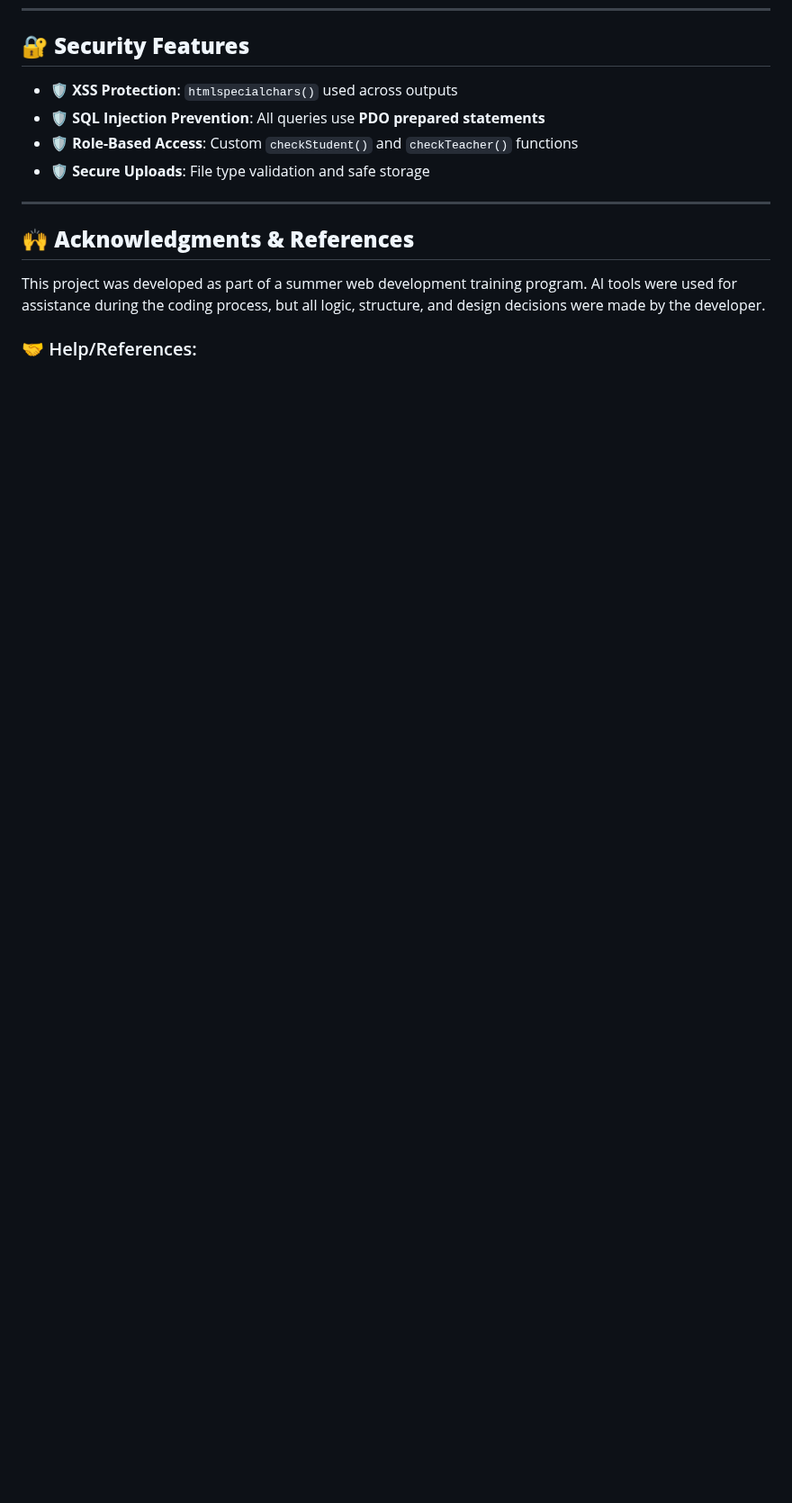
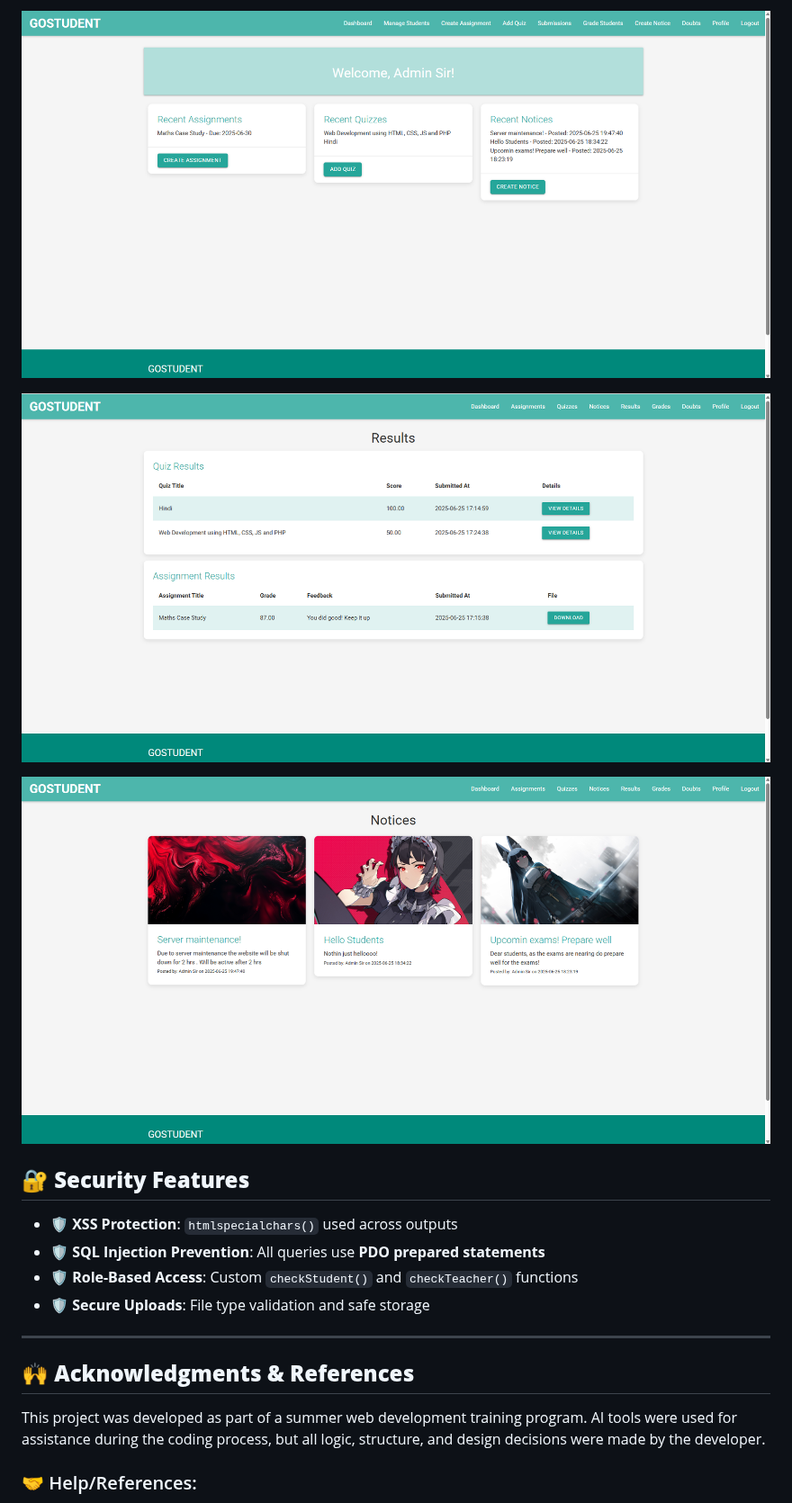
Before and after one commit to MR-1124/GOSTUDENT-Student-Portal-PHP, a Markdown page: README.md, the part around one of its changes. Shown at 90% size. Rendered like a GitHub page; blank space fills up the shorter version.

```diff
--- a/README.md
+++ b/README.md
@@ -136,3 +150,9 @@ You can register a new student/teacher or log in using any default credentials i
+![dashboard](screenshots/tdash.png)
+
+![results](screenshots/results.png)
+
+![notice](screenshots/notice.png)
+
 
 ## 🔐 **Security Features**
 
```
Also changed, not shown: other parts of README.md (+14 -0 lines).
